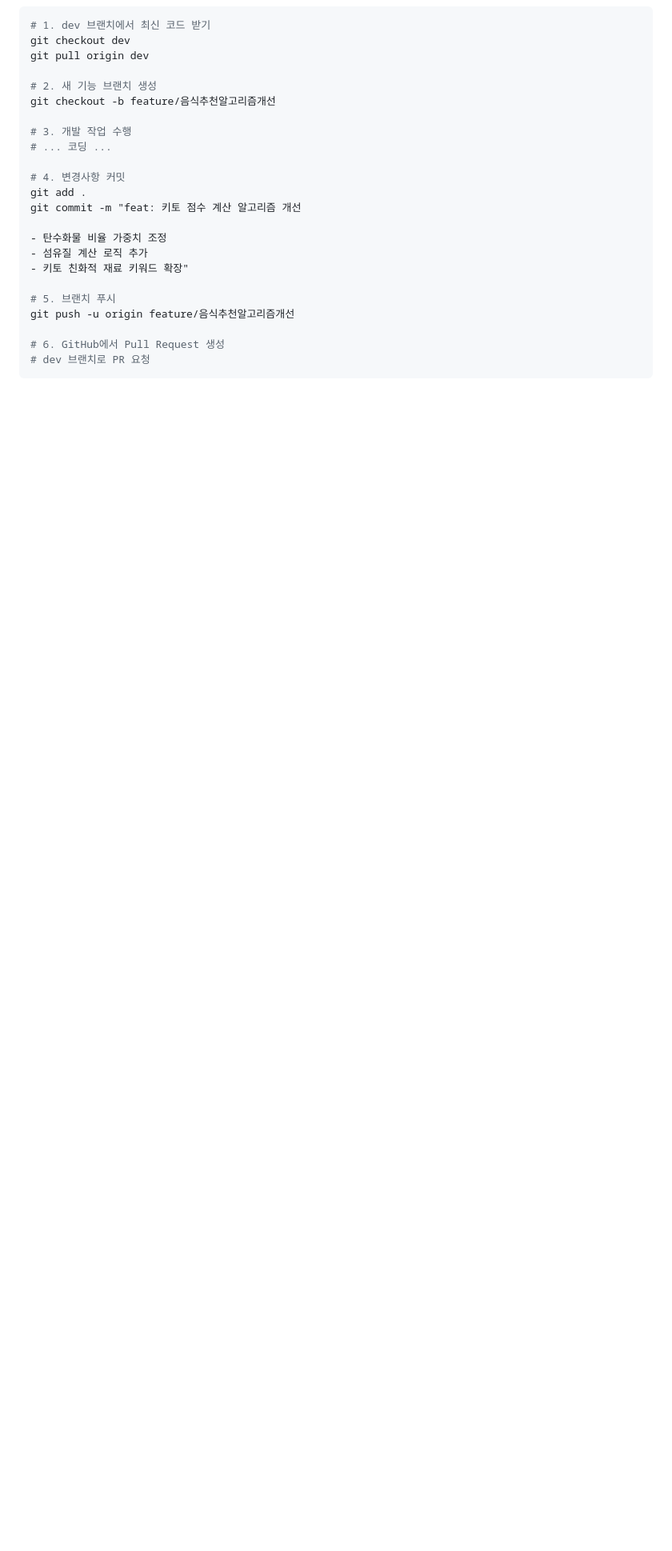
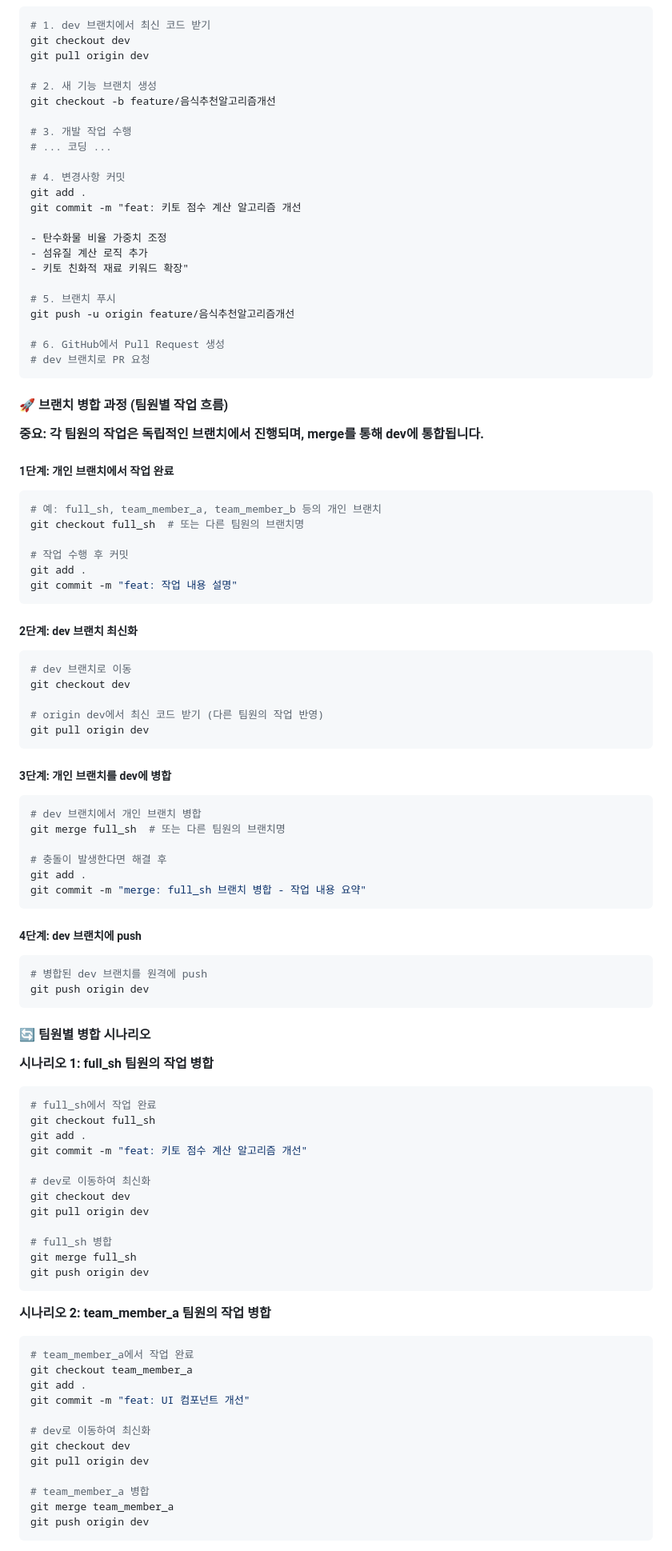
Before and after one commit to AI-Course-Team-4/Ketobap, a Markdown page: README.md, the part around one of its changes. Shown at 80% size. GitHub-like rendering; blank space fills up the shorter version.

Commit message:
README.md에 팀원별 브랜치 병합 과정 추가

````diff
--- a/README.md
+++ b/README.md
@@ -289,3 +289,76 @@ git push -u origin feature/음식추천알고리즘개선
 # dev 브랜치로 PR 요청
 ```
 
+#### 🚀 브랜치 병합 과정 (팀원별 작업 흐름)
+
+**중요: 각 팀원의 작업은 독립적인 브랜치에서 진행되며, merge를 통해 dev에 통합됩니다.**
+
+##### 1단계: 개인 브랜치에서 작업 완료
+```bash
+# 예: full_sh, team_member_a, team_member_b 등의 개인 브랜치
+git checkout full_sh  # 또는 다른 팀원의 브랜치명
+
+# 작업 수행 후 커밋
+git add .
+git commit -m "feat: 작업 내용 설명"
+```
+
+##### 2단계: dev 브랜치 최신화
+```bash
+# dev 브랜치로 이동
+git checkout dev
+
+# origin dev에서 최신 코드 받기 (다른 팀원의 작업 반영)
+git pull origin dev
+```
+
+##### 3단계: 개인 브랜치를 dev에 병합
+```bash
+# dev 브랜치에서 개인 브랜치 병합
+git merge full_sh  # 또는 다른 팀원의 브랜치명
+
+# 충돌이 발생한다면 해결 후
+git add .
+git commit -m "merge: full_sh 브랜치 병합 - 작업 내용 요약"
+```
+
+##### 4단계: dev 브랜치에 push
+```bash
+# 병합된 dev 브랜치를 원격에 push
+git push origin dev
+```
+
+#### 🔄 팀원별 병합 시나리오
+
+**시나리오 1: full_sh 팀원의 작업 병합**
+```bash
+# full_sh에서 작업 완료
+git checkout full_sh
+git add .
+git commit -m "feat: 키토 점수 계산 알고리즘 개선"
+
+# dev로 이동하여 최신화
+git checkout dev
+git pull origin dev
+
+# full_sh 병합
+git merge full_sh
+git push origin dev
+```
+
+**시나리오 2: team_member_a 팀원의 작업 병합**
+```bash
+# team_member_a에서 작업 완료
+git checkout team_member_a
+git add .
+git commit -m "feat: UI 컴포넌트 개선"
+
+# dev로 이동하여 최신화
+git checkout dev
+git pull origin dev
+
+# team_member_a 병합
+git merge team_member_a
+git push origin dev
+```
+
````
Also changed, not shown: other parts of README.md (+44 -0 lines).
